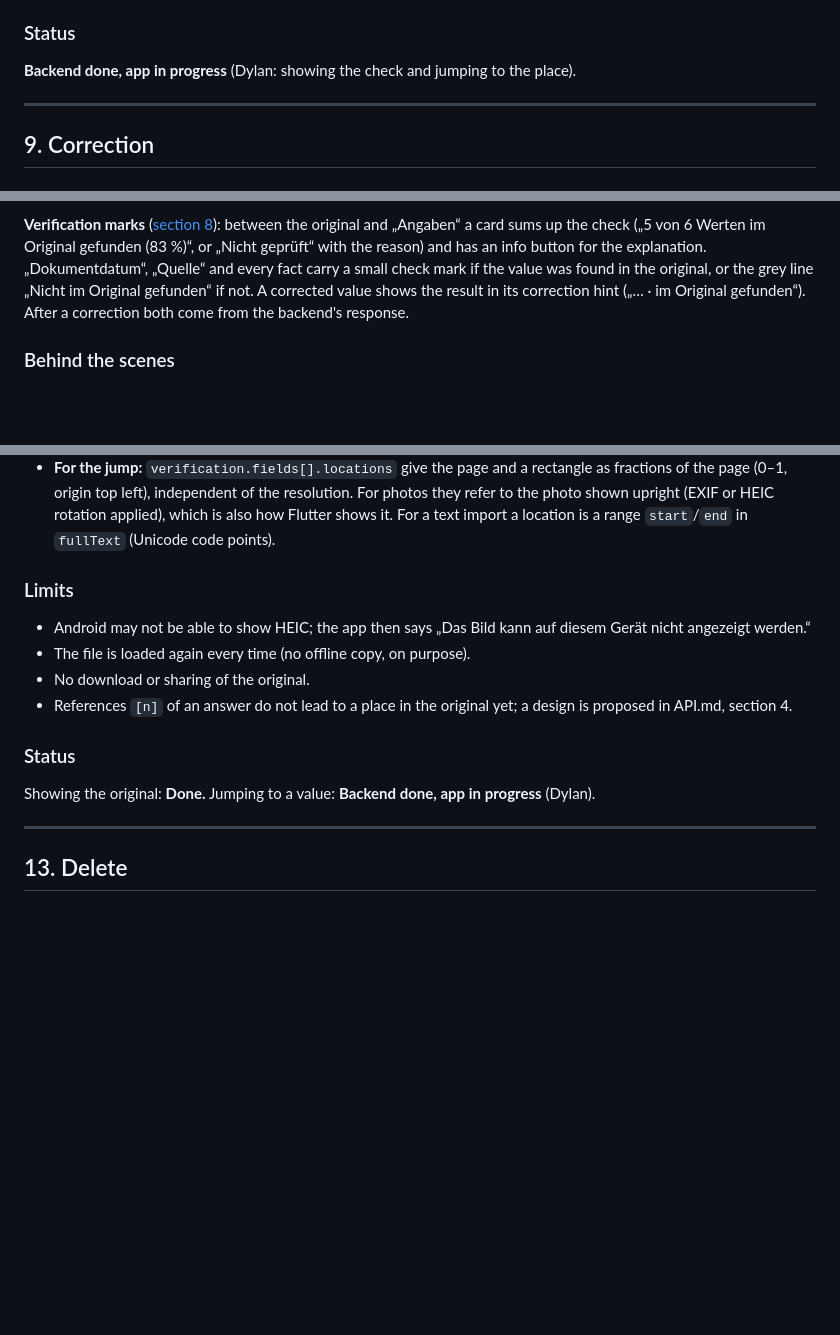
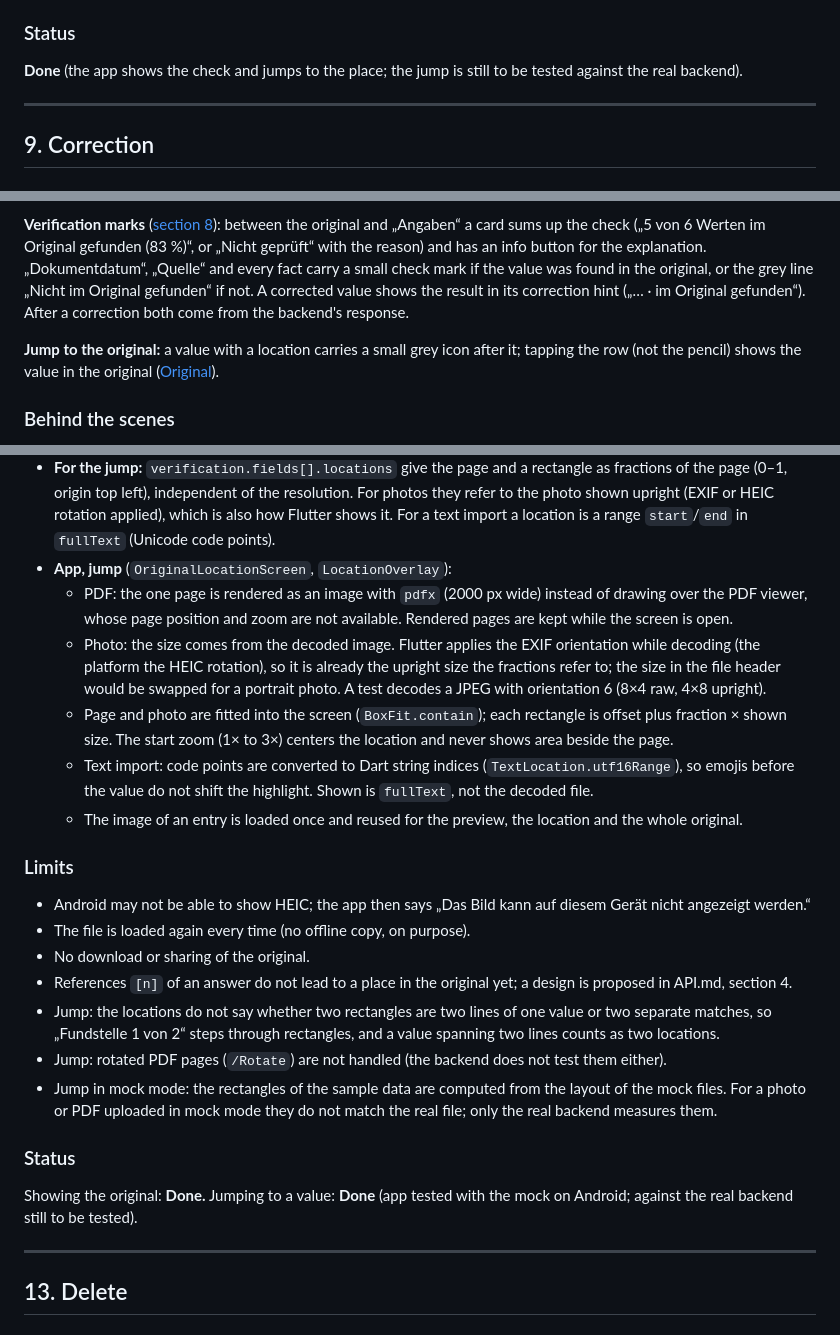
Before and after one commit to doganbraeuer/lifelog, a Markdown page: docs/FEATURES.md, 3 parts joined by grey strips. GitHub-like rendering; blank space fills up the shorter version.

```diff
--- a/docs/FEATURES.md
+++ b/docs/FEATURES.md
@@ -671,8 +673,8 @@ has no verification (see [Timeline](#10-timeline-with-sorting), Limits).
 
 ### Status
 
-**Backend done, app in progress** (Dylan: showing the check and jumping to
-the place).
+**Done** (the app shows the check and jumps to the place; the jump is
+still to be tested against the real backend).
 
 ---
 
@@ -822,6 +824,10 @@ the grey line „Nicht im Original gefunden“ if not. A corrected value shows
 the result in its correction hint („… · im Original gefunden“). After a
 correction both come from the backend's response.
 
+**Jump to the original:** a value with a location carries a small grey
+icon after it; tapping the row (not the pencil) shows the value in the
+original ([Original](#12-original)).
+
 ### Behind the scenes
 
 - `GET /api/v1/entries/{id}` returns the full entry (API.md section 2),
@@ -880,6 +914,23 @@ with the document itself.
   HEIC rotation applied), which is also how Flutter shows it. For a text
   import a location is a range `start`/`end` in `fullText` (Unicode code
   points).
+- **App, jump** (`OriginalLocationScreen`, `LocationOverlay`):
+  - PDF: the one page is rendered as an image with `pdfx` (2000 px wide)
+    instead of drawing over the PDF viewer, whose page position and zoom
+    are not available. Rendered pages are kept while the screen is open.
+  - Photo: the size comes from the decoded image. Flutter applies the EXIF
+    orientation while decoding (the platform the HEIC rotation), so it is
+    already the upright size the fractions refer to; the size in the file
+    header would be swapped for a portrait photo. A test decodes a JPEG
+    with orientation 6 (8×4 raw, 4×8 upright).
+  - Page and photo are fitted into the screen (`BoxFit.contain`); each
+    rectangle is offset plus fraction × shown size. The start zoom (1× to
+    3×) centers the location and never shows area beside the page.
+  - Text import: code points are converted to Dart string indices
+    (`TextLocation.utf16Range`), so emojis before the value do not shift
+    the highlight. Shown is `fullText`, not the decoded file.
+  - The image of an entry is loaded once and reused for the preview, the
+    location and the whole original.
 
 ### Limits
 
@@ -889,11 +940,19 @@ with the document itself.
 - No download or sharing of the original.
 - References `[n]` of an answer do not lead to a place in the original yet;
   a design is proposed in API.md, section 4.
+- Jump: the locations do not say whether two rectangles are two lines of
+  one value or two separate matches, so „Fundstelle 1 von 2“ steps through
+  rectangles, and a value spanning two lines counts as two locations.
+- Jump: rotated PDF pages (`/Rotate`) are not handled (the backend does
+  not test them either).
+- Jump in mock mode: the rectangles of the sample data are computed from
+  the layout of the mock files. For a photo or PDF uploaded in mock mode
+  they do not match the real file; only the real backend measures them.
 
 ### Status
 
-Showing the original: **Done.** Jumping to a value: **Backend done, app in
-progress** (Dylan).
+Showing the original: **Done.** Jumping to a value: **Done** (app tested
+with the mock on Android; against the real backend still to be tested).
 
 ---
 
```
Also changed, not shown: other parts of docs/FEATURES.md (+36 -6 lines), docs/features/jump-entry.png (added), docs/features/jump-pdf.png (added), docs/features/jump-text.png (added).
